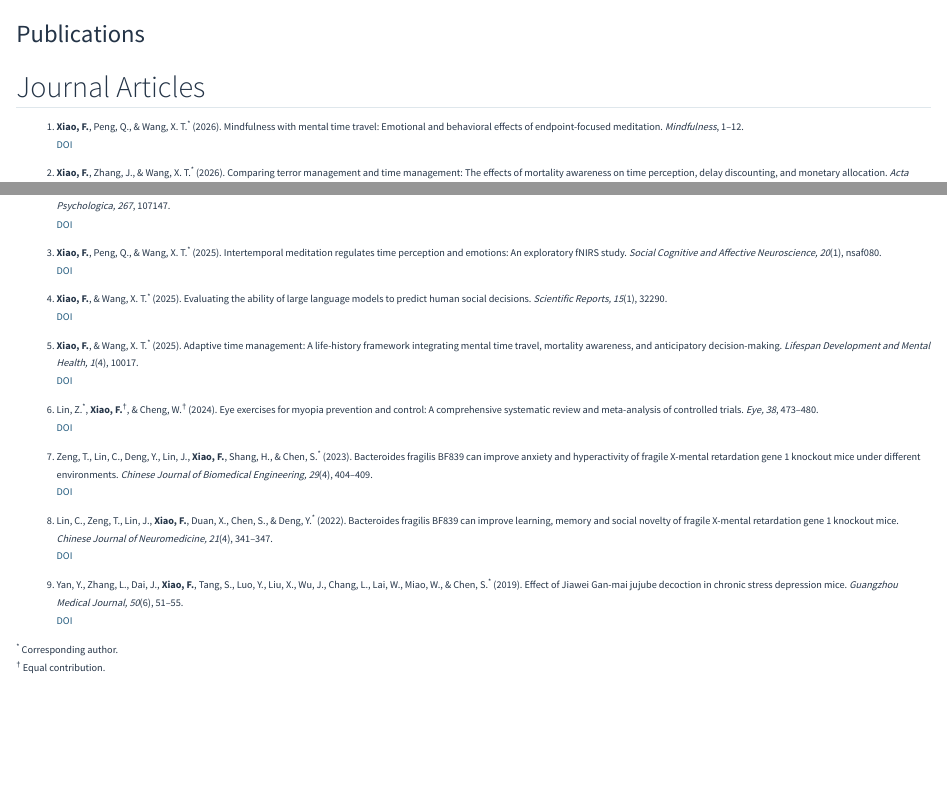
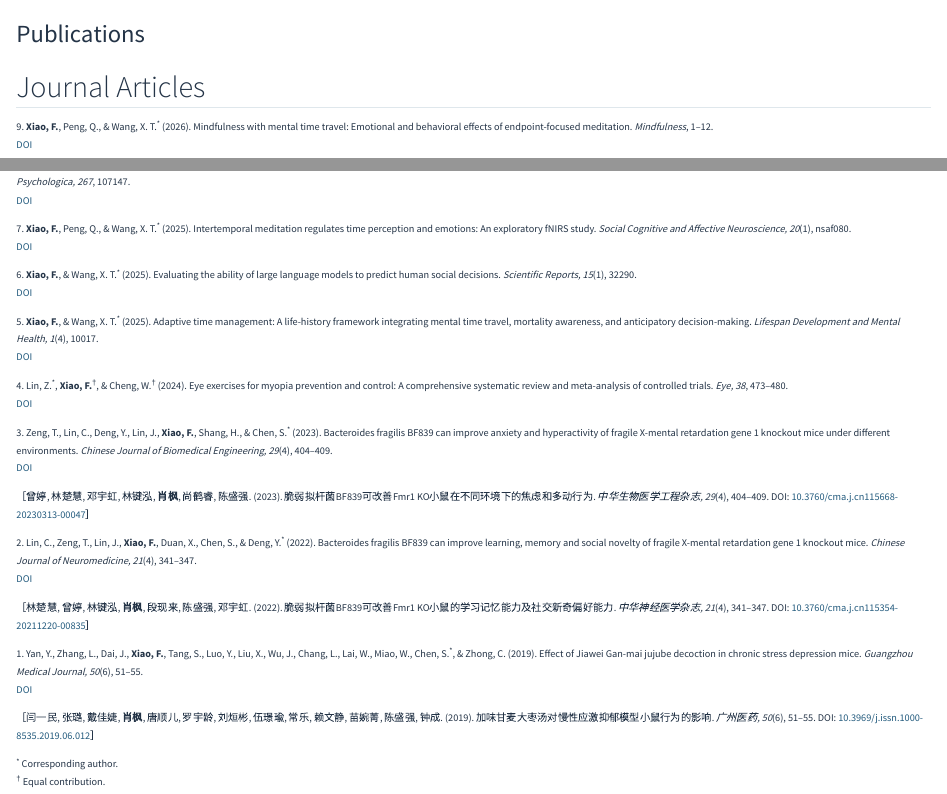
Before and after one commit to Cellphonexf/Cellphonexf.github.io, a Quarto document (publications.qmd): the page in a window 1100 px wide, from its top, and a second part further down, joined at a grey line. Rendered offline with R 4.5, knitr and Pandoc in place of Quarto, with nearby package versions.

Commit message:
Revise publication entries and formatting
Updated the numbering and formatting of journal articles in the publications list.

```diff
--- a/publications.qmd
+++ b/publications.qmd
@@ -1,11 +1,10 @@
+
 ---
 title: "Publications"
 ---
 
 ## Journal Articles
 
-1. **Xiao, F.**, Peng, Q., & Wang, X. T.<sup>&#42;</sup> (2026). Mindfulness with mental time travel: Emotional and behavioral effects of endpoint-focused meditation. *Mindfulness*, 1–12.
-   [DOI](https://doi.org/10.1007/s12671-026-02959-8)
+9\. **Xiao, F.**, Peng, Q., & Wang, X. T.<sup>&#42;</sup> (2026). Mindfulness with mental time travel: Emotional and behavioral effects of endpoint-focused meditation. *Mindfulness*, 1–12.
+[DOI](https://doi.org/10.1007/s12671-026-02959-8)
 
-2. **Xiao, F.**, Zhang, J., & Wang, X. T.<sup>&#42;</sup> (2026). Comparing terror management and time management: The effects of mortality awareness on time perception, delay discounting, and monetary allocation. *Acta Psychologica, 267*, 107147.
-   [DOI](https://doi.org/10.1016/j.actpsy.2026.107147)
@@ -12,24 +12,31 @@ title: "Publications"
+[DOI](https://doi.org/10.1016/j.actpsy.2026.107147)
 
-3. **Xiao, F.**, Peng, Q., & Wang, X. T.<sup>&#42;</sup> (2025). Intertemporal meditation regulates time perception and emotions: An exploratory fNIRS study. *Social Cognitive and Affective Neuroscience, 20*(1), nsaf080.
-   [DOI](https://doi.org/10.1093/scan/nsaf080)
+7\. **Xiao, F.**, Peng, Q., & Wang, X. T.<sup>&#42;</sup> (2025). Intertemporal meditation regulates time perception and emotions: An exploratory fNIRS study. *Social Cognitive and Affective Neuroscience, 20*(1), nsaf080.
+[DOI](https://doi.org/10.1093/scan/nsaf080)
 
-4. **Xiao, F.**, & Wang, X. T.<sup>&#42;</sup> (2025). Evaluating the ability of large language models to predict human social decisions. *Scientific Reports, 15*(1), 32290.
-   [DOI](https://doi.org/10.1038/s41598-025-17188-7)
+6\. **Xiao, F.**, & Wang, X. T.<sup>&#42;</sup> (2025). Evaluating the ability of large language models to predict human social decisions. *Scientific Reports, 15*(1), 32290.
+[DOI](https://doi.org/10.1038/s41598-025-17188-7)
 
-5. **Xiao, F.**, & Wang, X. T.<sup>&#42;</sup> (2025). Adaptive time management: A life-history framework integrating mental time travel, mortality awareness, and anticipatory decision-making. *Lifespan Development and Mental Health, 1*(4), 10017.
-   [DOI](https://doi.org/10.70322/ldmh.2025.10017)
+5\. **Xiao, F.**, & Wang, X. T.<sup>&#42;</sup> (2025). Adaptive time management: A life-history framework integrating mental time travel, mortality awareness, and anticipatory decision-making. *Lifespan Development and Mental Health, 1*(4), 10017.
+[DOI](https://doi.org/10.70322/ldmh.2025.10017)
 
-6. Lin, Z.<sup>&#42;</sup>, **Xiao, F.**<sup>†</sup>, & Cheng, W.<sup>†</sup> (2024). Eye exercises for myopia prevention and control: A comprehensive systematic review and meta-analysis of controlled trials. *Eye, 38*, 473–480.
-   [DOI](https://doi.org/10.1038/s41433-023-02739-x)
+4\. Lin, Z.<sup>&#42;</sup>, **Xiao, F.**<sup>†</sup>, & Cheng, W.<sup>†</sup> (2024). Eye exercises for myopia prevention and control: A comprehensive systematic review and meta-analysis of controlled trials. *Eye, 38*, 473–480.
+[DOI](https://doi.org/10.1038/s41433-023-02739-x)
 
-7. Zeng, T., Lin, C., Deng, Y., Lin, J., **Xiao, F.**, Shang, H., & Chen, S.<sup>&#42;</sup> (2023). Bacteroides fragilis BF839 can improve anxiety and hyperactivity of fragile X-mental retardation gene 1 knockout mice under different environments. *Chinese Journal of Biomedical Engineering, 29*(4), 404–409.
-   [DOI](https://doi.org/10.3760/cma.j.cn115668-20230313-00047)
+3\. Zeng, T., Lin, C., Deng, Y., Lin, J., **Xiao, F.**, Shang, H., & Chen, S.<sup>&#42;</sup> (2023). Bacteroides fragilis BF839 can improve anxiety and hyperactivity of fragile X-mental retardation gene 1 knockout mice under different environments. *Chinese Journal of Biomedical Engineering, 29*(4), 404–409.
+[DOI](https://doi.org/10.3760/cma.j.cn115668-20230313-00047)
 
-8. Lin, C., Zeng, T., Lin, J., **Xiao, F.**, Duan, X., Chen, S., & Deng, Y.<sup>&#42;</sup> (2022). Bacteroides fragilis BF839 can improve learning, memory and social novelty of fragile X-mental retardation gene 1 knockout mice. *Chinese Journal of Neuromedicine, 21*(4), 341–347.
-   [DOI](https://doi.org/10.3760/cma.j.cn115354-20211220-00835)
+［曾婷, 林楚慧, 邓宇虹, 林键泓, **肖枫**, 尚鹤睿, 陈盛强. (2023). 脆弱拟杆菌BF839可改善Fmr1 KO小鼠在不同环境下的焦虑和多动行为. *中华生物医学工程杂志, 29*(4), 404–409. DOI: [10.3760/cma.j.cn115668-20230313-00047](https://doi.org/10.3760/cma.j.cn115668-20230313-00047)］
 
-9. Yan, Y., Zhang, L., Dai, J., **Xiao, F.**, Tang, S., Luo, Y., Liu, X., Wu, J., Chang, L., Lai, W., Miao, W., & Chen, S.<sup>&#42;</sup> (2019). Effect of Jiawei Gan-mai jujube decoction in chronic stress depression mice. *Guangzhou Medical Journal, 50*(6), 51–55.
-   [DOI](https://doi.org/10.3969/j.issn.1000-8535.2019.06.012)
+2\. Lin, C., Zeng, T., Lin, J., **Xiao, F.**, Duan, X., Chen, S., & Deng, Y.<sup>&#42;</sup> (2022). Bacteroides fragilis BF839 can improve learning, memory and social novelty of fragile X-mental retardation gene 1 knockout mice. *Chinese Journal of Neuromedicine, 21*(4), 341–347.
+[DOI](https://doi.org/10.3760/cma.j.cn115354-20211220-00835)
+
+［林楚慧, 曾婷, 林键泓, **肖枫**, 段现来, 陈盛强, 邓宇虹. (2022). 脆弱拟杆菌BF839可改善Fmr1 KO小鼠的学习记忆能力及社交新奇偏好能力. *中华神经医学杂志, 21*(4), 341–347. DOI: [10.3760/cma.j.cn115354-20211220-00835](https://doi.org/10.3760/cma.j.cn115354-20211220-00835)］
+
+1\. Yan, Y., Zhang, L., Dai, J., **Xiao, F.**, Tang, S., Luo, Y., Liu, X., Wu, J., Chang, L., Lai, W., Miao, W., Chen, S.<sup>&#42;</sup>, & Zhong, C. (2019). Effect of Jiawei Gan-mai jujube decoction in chronic stress depression mice. *Guangzhou Medical Journal, 50*(6), 51–55.
+[DOI](https://doi.org/10.3969/j.issn.1000-8535.2019.06.012)
+
+［闫一民, 张璐, 戴佳婕, **肖枫**, 唐顺儿, 罗宇龄, 刘烜彬, 伍璟瑜, 常乐, 赖文静, 苗婉菁, 陈盛强, 钟成. (2019). 加味甘麦大枣汤对慢性应激抑郁模型小鼠行为的影响. *广州医药, 50*(6), 51–55. DOI: [10.3969/j.issn.1000-8535.2019.06.012](https://doi.org/10.3969/j.issn.1000-8535.2019.06.012)］
 
 <sup>&#42;</sup> Corresponding author.
 <sup>†</sup> Equal contribution.
```
Also changed, not shown: publications.qmd (1 more changed lines).
